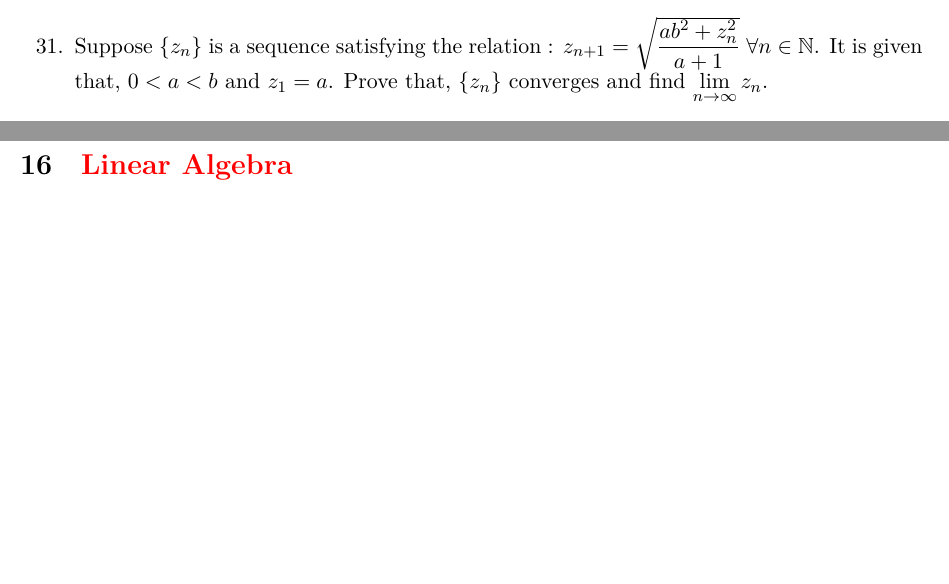
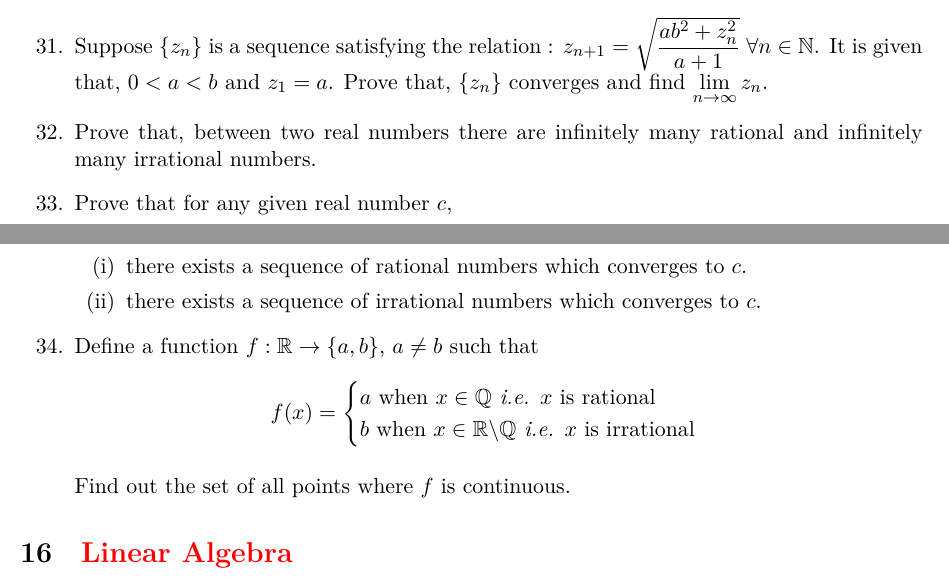
Before and after one commit to sakunisgithub/LaTeX, a LaTeX document (Problem Collection/Problem Collection.tex): two parts of pages 43 and 44 of 45, joined at a grey line, cut so that both start at the same text, the shorter picture padded with empty space. Compiled offline with XeLaTeX.

Commit message:
added problems

```diff
--- a/Problem Collection/Problem Collection.tex
+++ b/Problem Collection/Problem Collection.tex
@@ -2671,6 +2671,29 @@ $$a^2 + b^2 + c^2 \geq \dfrac{(a+b+c)^2}{3} \geq ab + bc + ca$$ holds for any $a
 
 %31
 	\item Suppose $\{z_n\}$ is a sequence satisfying the relation : $z_{n+1} = \sqrt{\dfrac{ab^2 + z_n^2}{a+1}}$ $\forall n \in \mathbb{N}$. It is given that, $0 < a < b$ and $z_1 = a$. Prove that, $\{z_n\}$ converges and find $\lim \limits_{n \rightarrow \infty} z_n$.
+
+%32
+	\item Prove that, between two real numbers there are infinitely many rational and infinitely many irrational numbers.
+
+%33
+	\item Prove that for any given real number $c$,
+	\begin{enumerate}[(i)]
+	\item there exists a sequence of rational numbers which converges to $c$.
+	\item there exists a sequence of irrational numbers which converges to $c$.
+	\end{enumerate}
+
+%34
+	\item Define a function $f : \mathbb{R} \rightarrow \{a, b\}$, $a \neq b$ such that
+	\begin{equation*}
+	f(x) =
+		\begin{cases}
+		a \text{ when } x \in \mathbb{Q} \textit{ i.e. } x \text{ is rational} \\
+		b \text{ when } x \in \mathbb{R \backslash Q} \textit{ i.e. } x \text{ is irrational }
+		\end{cases}
+	\end{equation*}
+
+Find out the set of all points where $f$ is continuous.
+
 \end{enumerate}
 
 
```
Also changed, not shown: Problem Collection/Problem Collection.pdf, Problem Collection/Problem Collection.tex (8 more changed lines), 6 other files.
